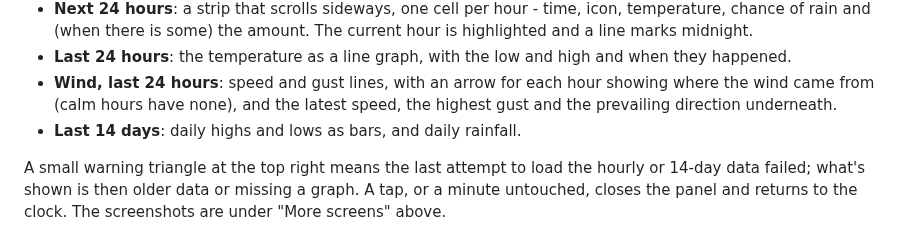
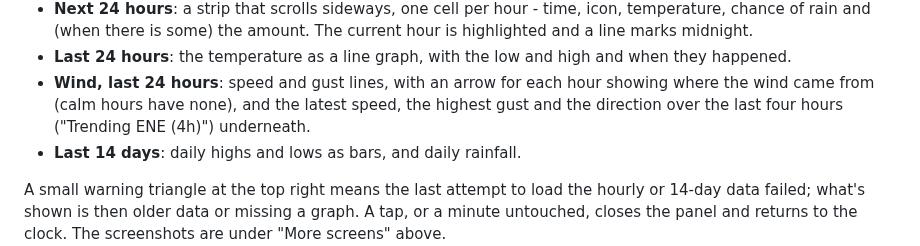
Before and after one commit to Zoogara/Calendar-read-only-waveshare-s3-lcd-touch-7, a Markdown page: README.md, the part around the change. Drawn GitHub-style.

```diff
--- a/README.md
+++ b/README.md
@@ -486,7 +486,8 @@ weather opens a panel (`components/calendar_ui/ui_weather.c`) headed
   high and when they happened.
 - **Wind, last 24 hours**: speed and gust lines, with an arrow for each
   hour showing where the wind came from (calm hours have none), and the
-  latest speed, the highest gust and the prevailing direction underneath.
+  latest speed, the highest gust and the direction over the last four hours
+  ("Trending ENE (4h)") underneath.
 - **Last 14 days**: daily highs and lows as bars, and daily rainfall.
 
 A small warning triangle at the top right means the last attempt to load
```
Also changed, not shown: docs/weather_wind.png, 4 other files.
